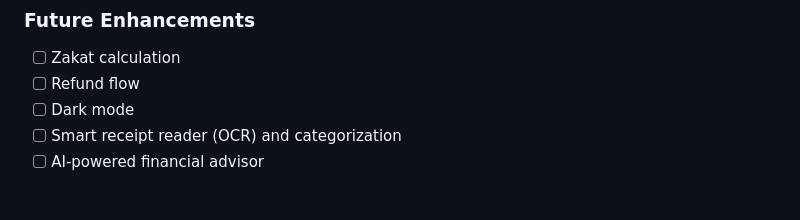
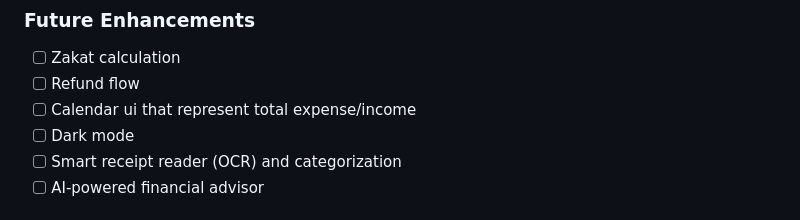
Before and after one commit to amirulabdlatib/Expenso, a Markdown page: README.md, the part around the change. GitHub-like rendering.

Commit message:
Add calendar UI enhancement to future features

```diff
--- a/README.md
+++ b/README.md
@@ -52,6 +52,7 @@ Expenso/
 
 -   [ ] Zakat calculation
 -   [ ] Refund flow
+-   [ ] Calendar ui that represent total expense/income
 -   [ ] Dark mode
 -   [ ] Smart receipt reader (OCR) and categorization
 -   [ ] AI-powered financial advisor
```
